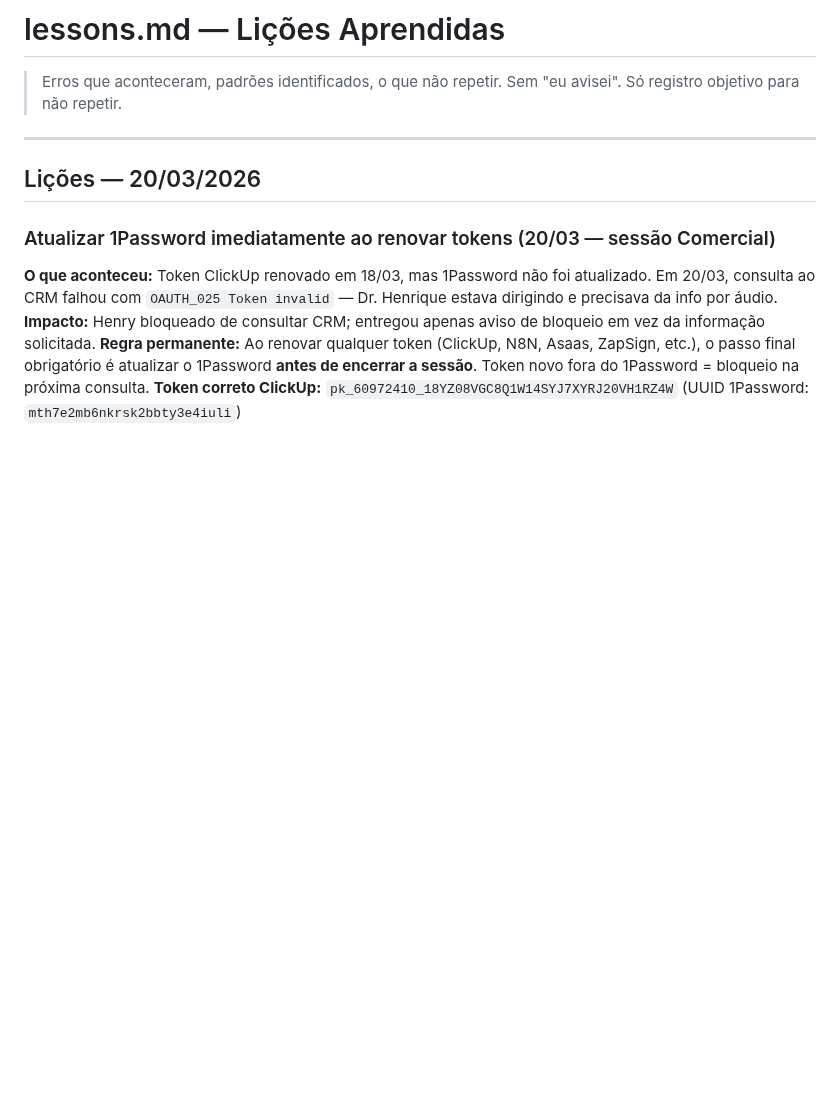
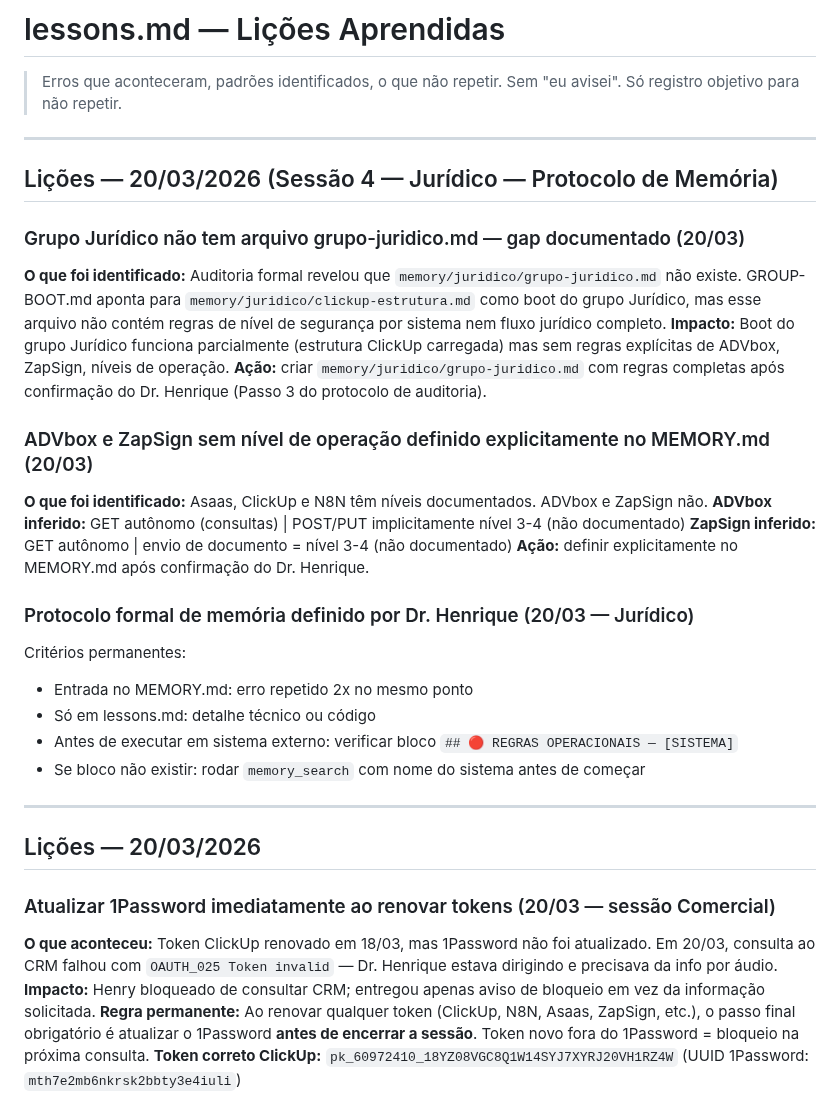
Before and after one commit to henriqueaugusto-ha/Henry.ia, a Markdown page: memory/lessons.md, the part around the change. Drawn GitHub-style; blank space fills up the shorter version.

Commit message:
flush sessao4 juridico 20/03: auditoria protocolo memoria, gaps documentados, pendencias passo3

```diff
--- a/memory/lessons.md
+++ b/memory/lessons.md
@@ -2,6 +2,29 @@
 
 > Erros que aconteceram, padrões identificados, o que não repetir.
 > Sem "eu avisei". Só registro objetivo para não repetir.
+
+---
+
+## Lições — 20/03/2026 (Sessão 4 — Jurídico — Protocolo de Memória)
+
+### Grupo Jurídico não tem arquivo grupo-juridico.md — gap documentado (20/03)
+**O que foi identificado:** Auditoria formal revelou que `memory/juridico/grupo-juridico.md` não existe.
+GROUP-BOOT.md aponta para `memory/juridico/clickup-estrutura.md` como boot do grupo Jurídico, mas esse arquivo não contém regras de nível de segurança por sistema nem fluxo jurídico completo.
+**Impacto:** Boot do grupo Jurídico funciona parcialmente (estrutura ClickUp carregada) mas sem regras explícitas de ADVbox, ZapSign, níveis de operação.
+**Ação:** criar `memory/juridico/grupo-juridico.md` com regras completas após confirmação do Dr. Henrique (Passo 3 do protocolo de auditoria).
+
+### ADVbox e ZapSign sem nível de operação definido explicitamente no MEMORY.md (20/03)
+**O que foi identificado:** Asaas, ClickUp e N8N têm níveis documentados. ADVbox e ZapSign não.
+**ADVbox inferido:** GET autônomo (consultas) | POST/PUT implicitamente nível 3-4 (não documentado)
+**ZapSign inferido:** GET autônomo | envio de documento = nível 3-4 (não documentado)
+**Ação:** definir explicitamente no MEMORY.md após confirmação do Dr. Henrique.
+
+### Protocolo formal de memória definido por Dr. Henrique (20/03 — Jurídico)
+Critérios permanentes:
+- Entrada no MEMORY.md: erro repetido 2x no mesmo ponto
+- Só em lessons.md: detalhe técnico ou código
+- Antes de executar em sistema externo: verificar bloco `## 🔴 REGRAS OPERACIONAIS — [SISTEMA]`
+- Se bloco não existir: rodar `memory_search` com nome do sistema antes de começar
 
 ---
 
```
Also changed, not shown: memory/diario/2026-03-20-sessao4.md (added, +134 -0 lines), memory/pending.md (+16 -0 lines).
